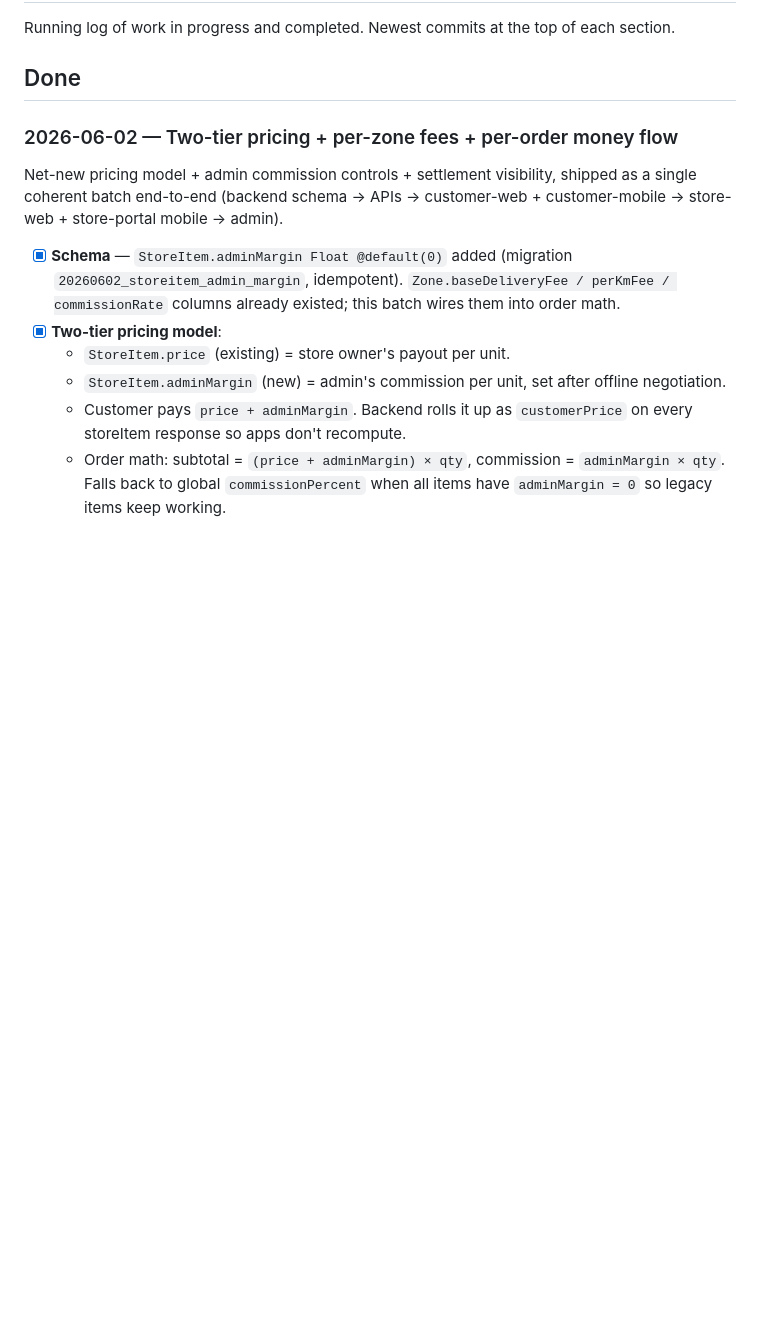
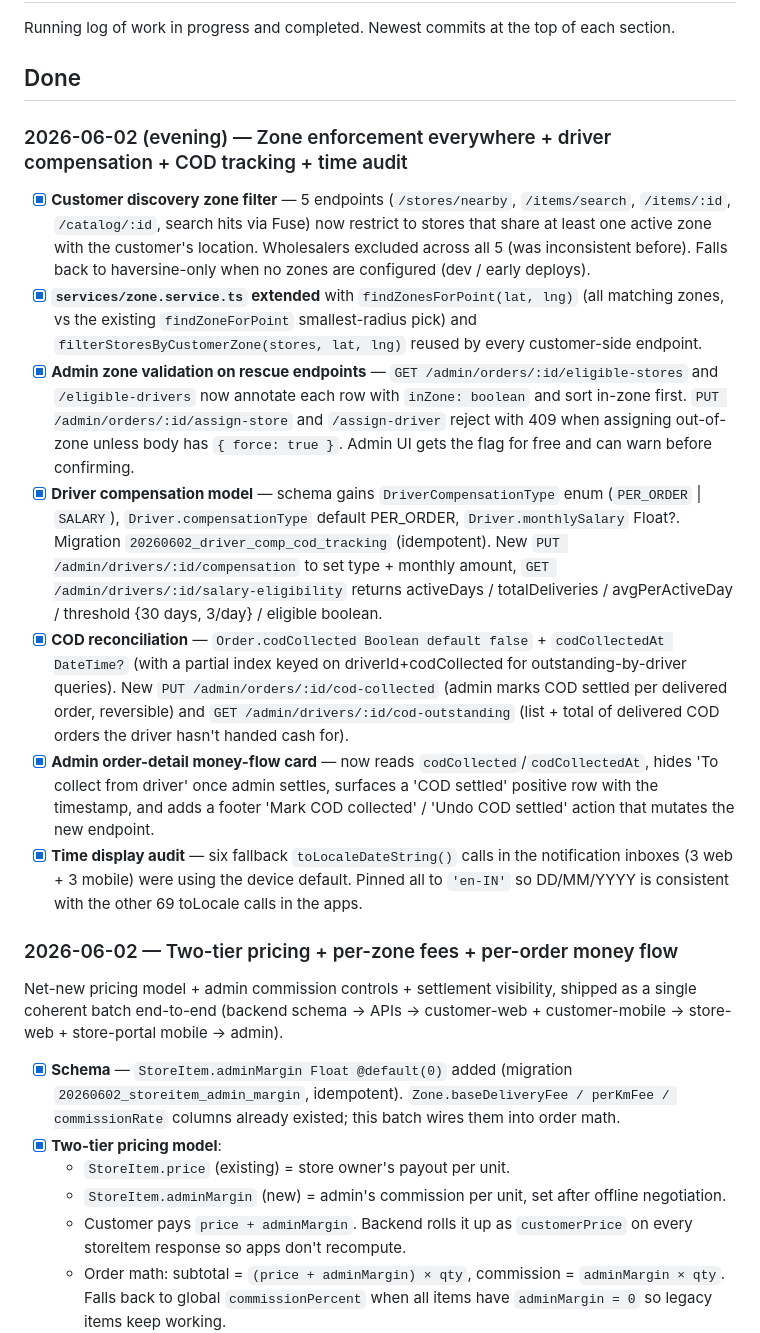
Before and after one commit to Zaheer-zk/apni-kirana-store, a Markdown page: docs/TASKS.md, the part around the change. Rendered like a GitHub page; blank space fills up the shorter version.

Commit message:
docs(tasks): record 2026-06-02 evening batch
5 commits in this batch:
- c8eff15: customer discovery zone filter (5 endpoints)
- 5f46e67: admin assign-store/driver zone validation + warn-before-force
- 8492f16: driver compensation model + COD reconciliation
- e157988: time display 'en-IN' standardisation

Co-Authored-By: Claude Opus 4.7 <noreply@anthropic.com>

```diff
--- a/docs/TASKS.md
+++ b/docs/TASKS.md
@@ -3,6 +3,16 @@
 Running log of work in progress and completed. Newest commits at the top of each section.
 
 ## Done
+
+### 2026-06-02 (evening) — Zone enforcement everywhere + driver compensation + COD tracking + time audit
+
+- [x] **Customer discovery zone filter** — 5 endpoints (`/stores/nearby`, `/items/search`, `/items/:id`, `/catalog/:id`, search hits via Fuse) now restrict to stores that share at least one active zone with the customer's location. Wholesalers excluded across all 5 (was inconsistent before). Falls back to haversine-only when no zones are configured (dev / early deploys).
+- [x] **`services/zone.service.ts` extended** with `findZonesForPoint(lat, lng)` (all matching zones, vs the existing `findZoneForPoint` smallest-radius pick) and `filterStoresByCustomerZone(stores, lat, lng)` reused by every customer-side endpoint.
+- [x] **Admin zone validation on rescue endpoints** — `GET /admin/orders/:id/eligible-stores` and `/eligible-drivers` now annotate each row with `inZone: boolean` and sort in-zone first. `PUT /admin/orders/:id/assign-store` and `/assign-driver` reject with 409 when assigning out-of-zone unless body has `{ force: true }`. Admin UI gets the flag for free and can warn before confirming.
+- [x] **Driver compensation model** — schema gains `DriverCompensationType` enum (`PER_ORDER` | `SALARY`), `Driver.compensationType` default PER_ORDER, `Driver.monthlySalary` Float?. Migration `20260602_driver_comp_cod_tracking` (idempotent). New `PUT /admin/drivers/:id/compensation` to set type + monthly amount, `GET /admin/drivers/:id/salary-eligibility` returns activeDays / totalDeliveries / avgPerActiveDay / threshold {30 days, 3/day} / eligible boolean.
+- [x] **COD reconciliation** — `Order.codCollected Boolean default false` + `codCollectedAt DateTime?` (with a partial index keyed on driverId+codCollected for outstanding-by-driver queries). New `PUT /admin/orders/:id/cod-collected` (admin marks COD settled per delivered order, reversible) and `GET /admin/drivers/:id/cod-outstanding` (list + total of delivered COD orders the driver hasn't handed cash for).
+- [x] **Admin order-detail money-flow card** — now reads `codCollected`/`codCollectedAt`, hides 'To collect from driver' once admin settles, surfaces a 'COD settled' positive row with the timestamp, and adds a footer 'Mark COD collected' / 'Undo COD settled' action that mutates the new endpoint.
+- [x] **Time display audit** — six fallback `toLocaleDateString()` calls in the notification inboxes (3 web + 3 mobile) were using the device default. Pinned all to `'en-IN'` so DD/MM/YYYY is consistent with the other 69 toLocale calls in the apps.
 
 ### 2026-06-02 — Two-tier pricing + per-zone fees + per-order money flow
 
```
